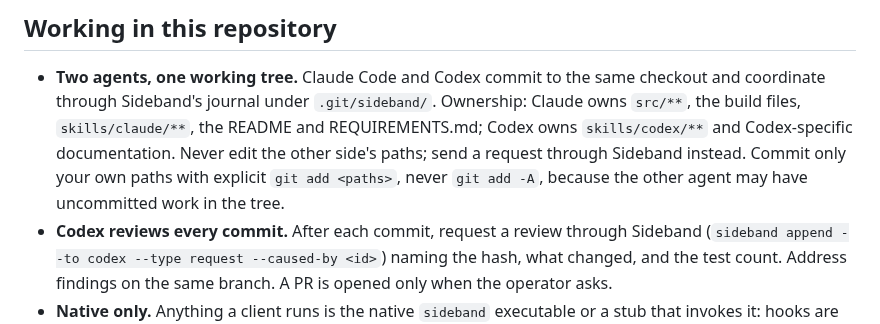
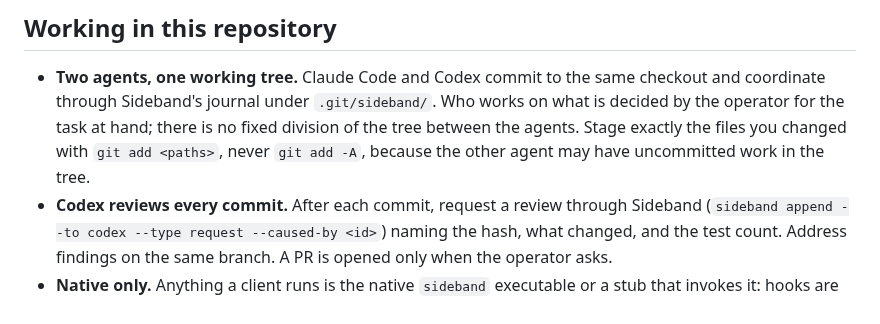
Before and after one commit to moltenbits/sideband, a Markdown page: AGENTS.md, the part around the change. GitHub-like rendering.

Commit message:
Drop the invented ownership split from AGENTS.md
There is no fixed division of the tree between the agents; the operator decides who works on what for each task.

```diff
--- a/AGENTS.md
+++ b/AGENTS.md
@@ -9,12 +9,10 @@ in this repository together, and what the host clients were measured to do.
 
 - **Two agents, one working tree.** Claude Code and Codex commit to the same
   checkout and coordinate through Sideband's journal under `.git/sideband/`.
-  Ownership: Claude owns `src/**`, the build files, `skills/claude/**`, the
-  README and REQUIREMENTS.md; Codex owns `skills/codex/**` and Codex-specific
-  documentation. Never edit the other side's paths; send a request through
-  Sideband instead. Commit only your own paths with explicit `git add <paths>`,
-  never `git add -A`, because the other agent may have uncommitted work in the
-  tree.
+  Who works on what is decided by the operator for the task at hand; there is
+  no fixed division of the tree between the agents. Stage exactly the files
+  you changed with `git add <paths>`, never `git add -A`, because the other
+  agent may have uncommitted work in the tree.
 - **Codex reviews every commit.** After each commit, request a review through
   Sideband (`sideband append --to codex --type request --caused-by <id>`)
   naming the hash, what changed, and the test count. Address findings on the
```
